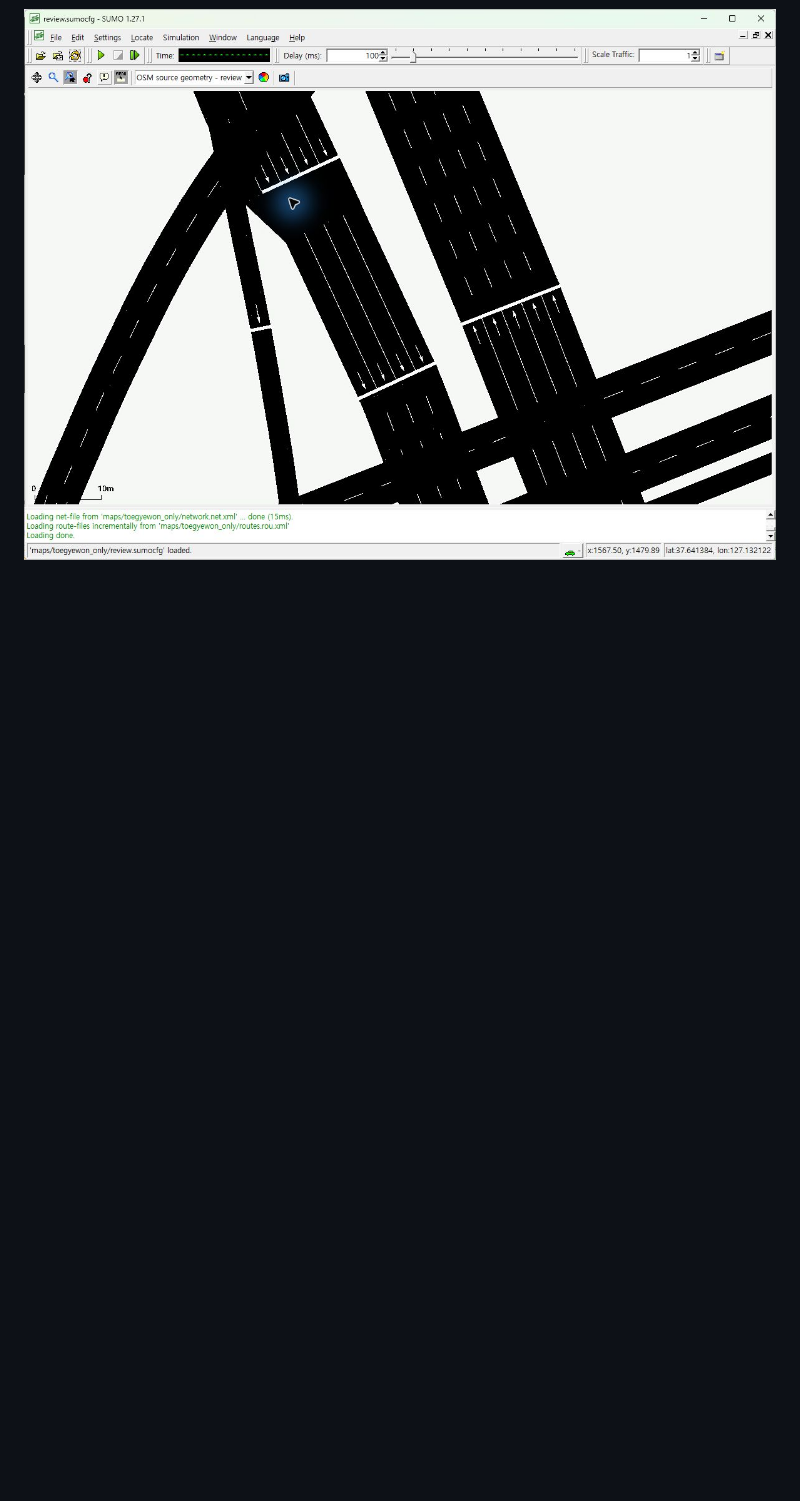
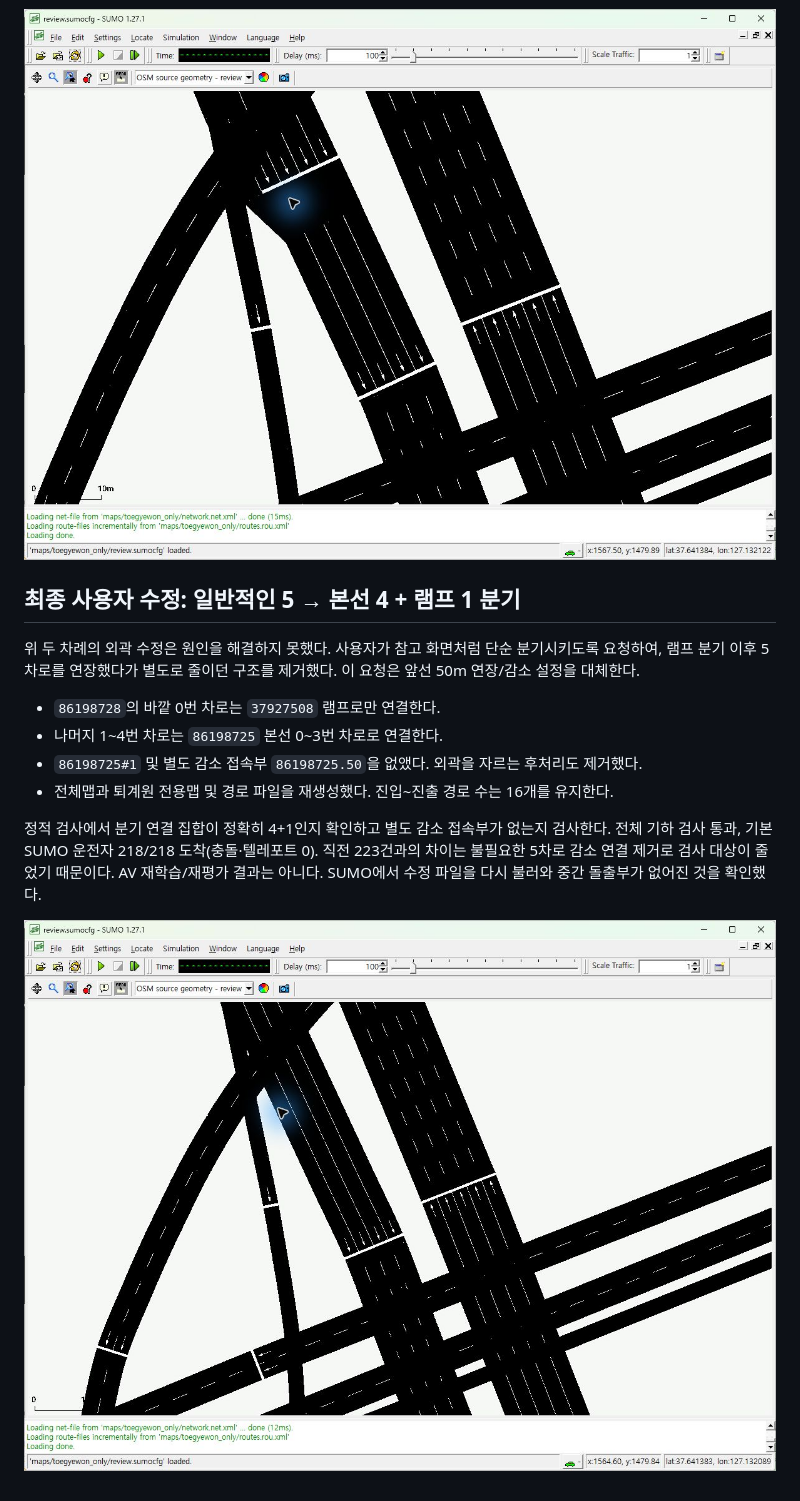
Before and after one commit to jy02sung/Artificial-Intelligence-and-Control-for-Autonomous-Driving, a Markdown page: docs/ic-map-geometry-review.md, the part around the change. Drawn GitHub-style; pictures changed too: docs/assets/osm-audit/southbound-simple-fork.png (added); blank space fills up the shorter version.

Commit message:
Replace redundant southbound lane drop with simple four plus one fork

```diff
--- a/docs/ic-map-geometry-review.md
+++ b/docs/ic-map-geometry-review.md
@@ -51,3 +51,17 @@ SUMO 확대 화면 확인, 전체 기하 검사와 정적 차로 연결 검사
 정적 차로 연결 검사와 기하 검사 통과, 무교통 기본 SUMO 운전자 223/223 도착, 충돌·텔레포트 0을 확인했다. 전체맵과 퇴계원 전용맵을 함께 갱신하고 SUMO에서 다시 불러와 확인했다. 이는 기하 수정 검증이며 AV 성능 개선 검증은 아니다.
 
 ![감소부 수정 화면](assets/osm-audit/southbound-taper-aligned.png)
+
+
+## 최종 사용자 수정: 일반적인 5 → 본선 4 + 램프 1 분기
+
+위 두 차례의 외곽 수정은 원인을 해결하지 못했다. 사용자가 참고 화면처럼 단순 분기시키도록 요청하여, 램프 분기 이후 5차로를 연장했다가 별도로 줄이던 구조를 제거했다. 이 요청은 앞선 50m 연장/감소 설정을 대체한다.
+
+- `86198728`의 바깥 0번 차로는 `37927508` 램프로만 연결한다.
+- 나머지 1~4번 차로는 `86198725` 본선 0~3번 차로로 연결한다.
+- `86198725#1` 및 별도 감소 접속부 `86198725.50`을 없앴다. 외곽을 자르는 후처리도 제거했다.
+- 전체맵과 퇴계원 전용맵 및 경로 파일을 재생성했다. 진입~진출 경로 수는 16개를 유지한다.
+
+정적 검사에서 분기 연결 집합이 정확히 4+1인지 확인하고 별도 감소 접속부가 없는지 검사한다. 전체 기하 검사 통과, 기본 SUMO 운전자 218/218 도착(충돌·텔레포트 0). 직전 223건과의 차이는 불필요한 5차로 감소 연결 제거로 검사 대상이 줄었기 때문이다. AV 재학습/재평가 결과는 아니다. SUMO에서 수정 파일을 다시 불러와 중간 돌출부가 없어진 것을 확인했다.
+
+![일반 분기 수정 결과](assets/osm-audit/southbound-simple-fork.png)
```
Also changed, not shown: 14 other files.
